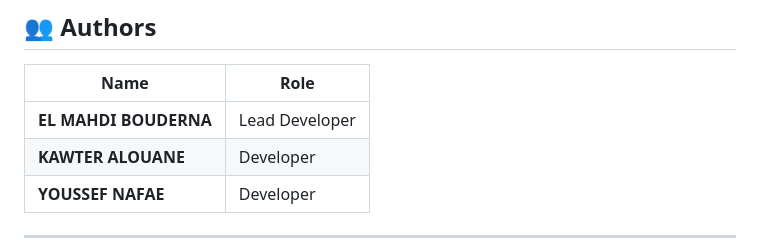
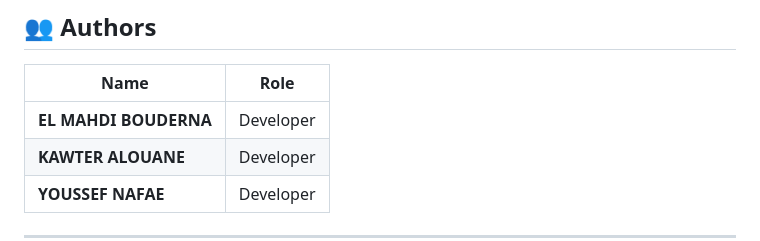
Before and after one commit to elmahdi-bouderna/PolyStoreBench, a Markdown page: README.md, the part around the change. GitHub-like rendering.

Commit message:
Change role of EL MAHDI BOUDERNA to Developer

```diff
--- a/README.md
+++ b/README.md
@@ -355,7 +355,7 @@ Every benchmark run captures:
 
 | Name | Role |
 |------|------|
-| **EL MAHDI BOUDERNA** | Lead Developer |
+| **EL MAHDI BOUDERNA** | Developer |
 | **KAWTER ALOUANE** | Developer |
 | **YOUSSEF NAFAE** | Developer |
 
```
